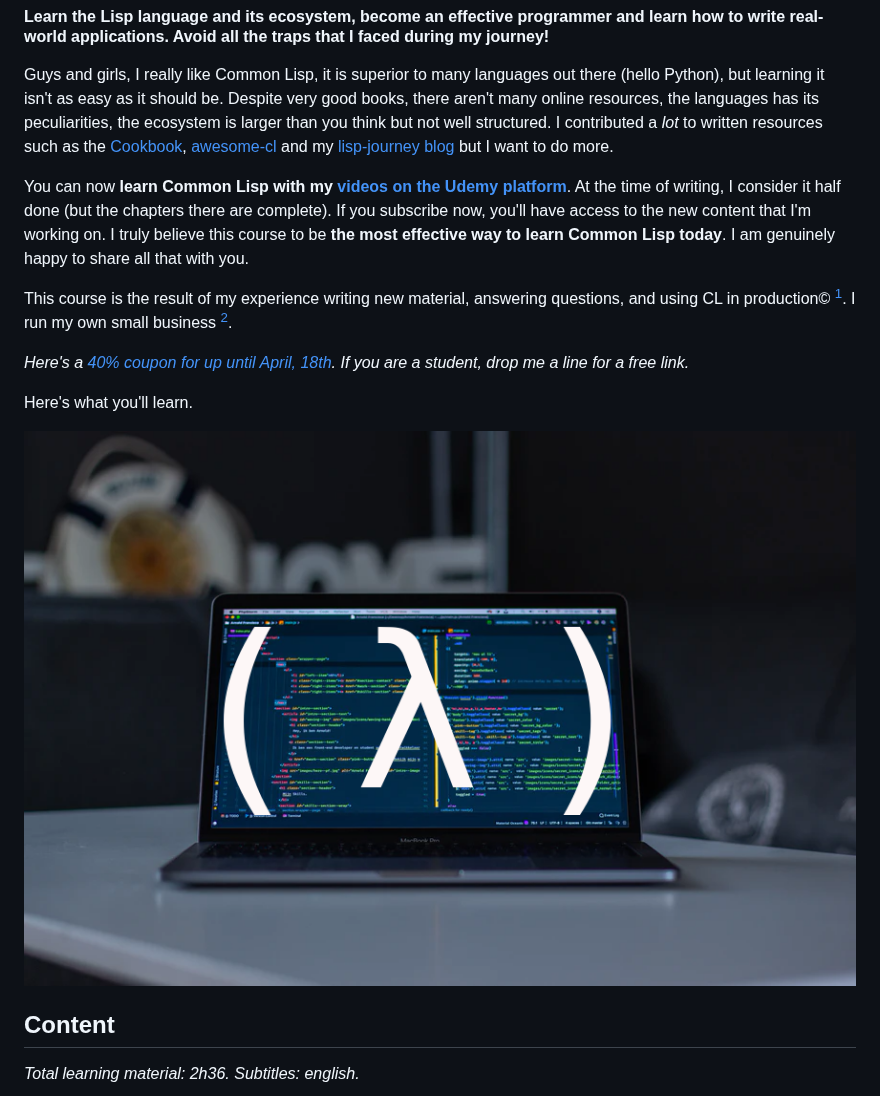
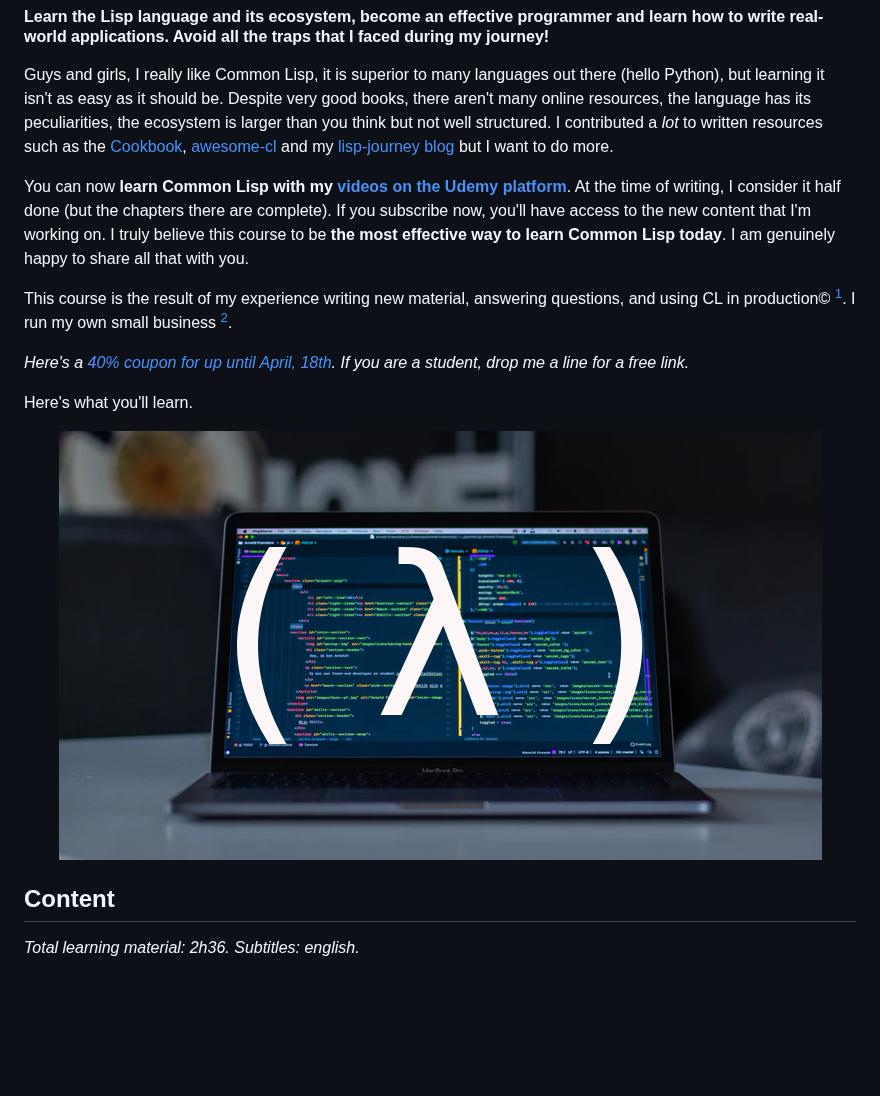
Before and after one commit to vindarel/common-lisp-course-in-videos, a Markdown page: README.md, the part around the change. GitHub-like rendering; pictures changed too: udemy-photo-laptop--lambda.png; blank space fills up the shorter version.

Commit message:
resize img

```diff
--- a/README.md
+++ b/README.md
@@ -18,7 +18,7 @@
 Guys and girls, I really like Common Lisp, it is superior to many
 languages out there (hello Python), but learning it isn't as easy as
 it should be. Despite very good books, there aren't many online
-resources, the languages has its peculiarities, the ecosystem is
+resources, the language has its peculiarities, the ecosystem is
 larger than you think but not well structured. I contributed a *lot*
 to written resources such as the
 [Cookbook](https://lispcookbook.github.io/cl-cookbook/),
```
